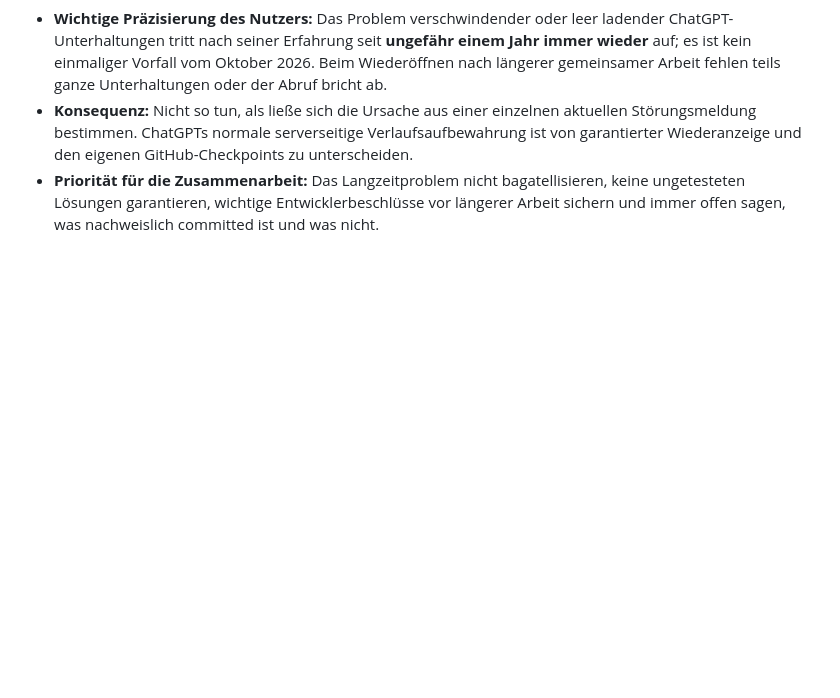
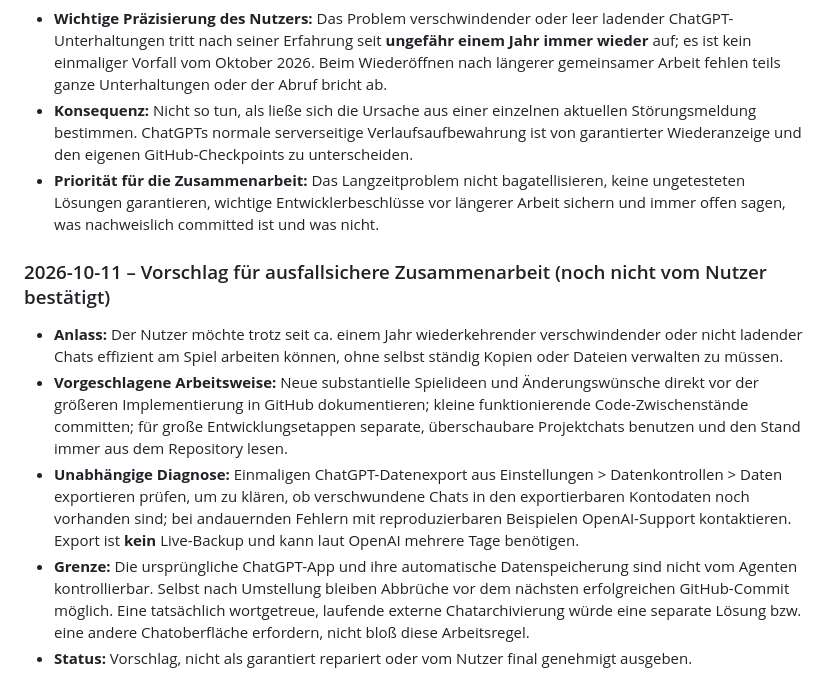
Before and after one commit to chrisblind1996-star/Elementbruch, a Markdown page: PROJEKTGEDAECHTNIS.md, the part around the change. Rendered like a GitHub page; blank space fills up the shorter version.

Commit message:
Vorschlag für ausfallsicheren Entwicklungsablauf und Diagnose dokumentieren

```diff
--- a/PROJEKTGEDAECHTNIS.md
+++ b/PROJEKTGEDAECHTNIS.md
@@ -97,3 +97,10 @@ Bei jeder künftigen Arbeit an Elementbruch:
 - **Wichtige Präzisierung des Nutzers:** Das Problem verschwindender oder leer ladender ChatGPT-Unterhaltungen tritt nach seiner Erfahrung seit **ungefähr einem Jahr immer wieder** auf; es ist kein einmaliger Vorfall vom Oktober 2026. Beim Wiederöffnen nach längerer gemeinsamer Arbeit fehlen teils ganze Unterhaltungen oder der Abruf bricht ab.
 - **Konsequenz:** Nicht so tun, als ließe sich die Ursache aus einer einzelnen aktuellen Störungsmeldung bestimmen. ChatGPTs normale serverseitige Verlaufsaufbewahrung ist von garantierter Wiederanzeige und den eigenen GitHub-Checkpoints zu unterscheiden.
 - **Priorität für die Zusammenarbeit:** Das Langzeitproblem nicht bagatellisieren, keine ungetesteten Lösungen garantieren, wichtige Entwicklerbeschlüsse vor längerer Arbeit sichern und immer offen sagen, was nachweislich committed ist und was nicht.
+
+### 2026-10-11 – Vorschlag für ausfallsichere Zusammenarbeit (noch nicht vom Nutzer bestätigt)
+- **Anlass:** Der Nutzer möchte trotz seit ca. einem Jahr wiederkehrender verschwindender oder nicht ladender Chats effizient am Spiel arbeiten können, ohne selbst ständig Kopien oder Dateien verwalten zu müssen.
+- **Vorgeschlagene Arbeitsweise:** Neue substantielle Spielideen und Änderungswünsche direkt vor der größeren Implementierung in GitHub dokumentieren; kleine funktionierende Code-Zwischenstände committen; für große Entwicklungsetappen separate, überschaubare Projektchats benutzen und den Stand immer aus dem Repository lesen.
+- **Unabhängige Diagnose:** Einmaligen ChatGPT-Datenexport aus Einstellungen > Datenkontrollen > Daten exportieren prüfen, um zu klären, ob verschwundene Chats in den exportierbaren Kontodaten noch vorhanden sind; bei andauernden Fehlern mit reproduzierbaren Beispielen OpenAI-Support kontaktieren. Export ist **kein** Live-Backup und kann laut OpenAI mehrere Tage benötigen.
+- **Grenze:** Die ursprüngliche ChatGPT-App und ihre automatische Datenspeicherung sind nicht vom Agenten kontrollierbar. Selbst nach Umstellung bleiben Abbrüche vor dem nächsten erfolgreichen GitHub-Commit möglich. Eine tatsächlich wortgetreue, laufende externe Chatarchivierung würde eine separate Lösung bzw. eine andere Chatoberfläche erfordern, nicht bloß diese Arbeitsregel.
+- **Status:** Vorschlag, nicht als garantiert repariert oder vom Nutzer final genehmigt ausgeben.
```
